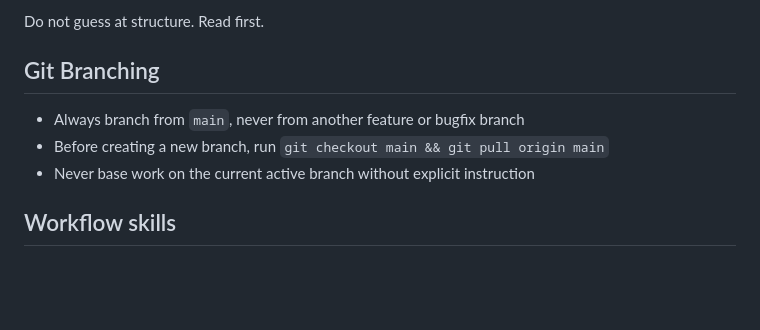
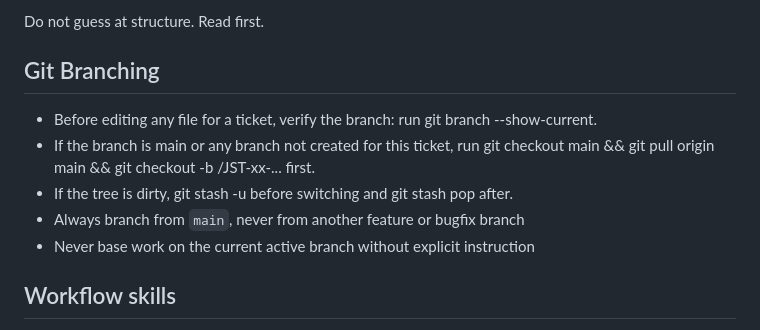
Before and after one commit to trinakc/job-search-toolkit, a Markdown page: CLAUDE.md, the part around the change. Drawn GitHub-style; blank space fills up the shorter version.

Commit message:
JST-76: Add git branching instructions

```diff
--- a/CLAUDE.md
+++ b/CLAUDE.md
@@ -26,8 +26,10 @@ Always read the relevant existing files before starting. Understand the current
 Do not guess at structure. Read first.
 
 ## Git Branching
+- Before editing any file for a ticket, verify the branch: run git branch --show-current.
+- If the branch is main or any branch not created for this ticket, run git checkout main && git pull origin main && git checkout -b <type>/JST-xx-... first.
+- If the tree is dirty, git stash -u before switching and git stash pop after.
 - Always branch from `main`, never from another feature or bugfix branch
-- Before creating a new branch, run `git checkout main && git pull origin main`
 - Never base work on the current active branch without explicit instruction
 
 ## Workflow skills
```
Also changed, not shown: 1 other file.
